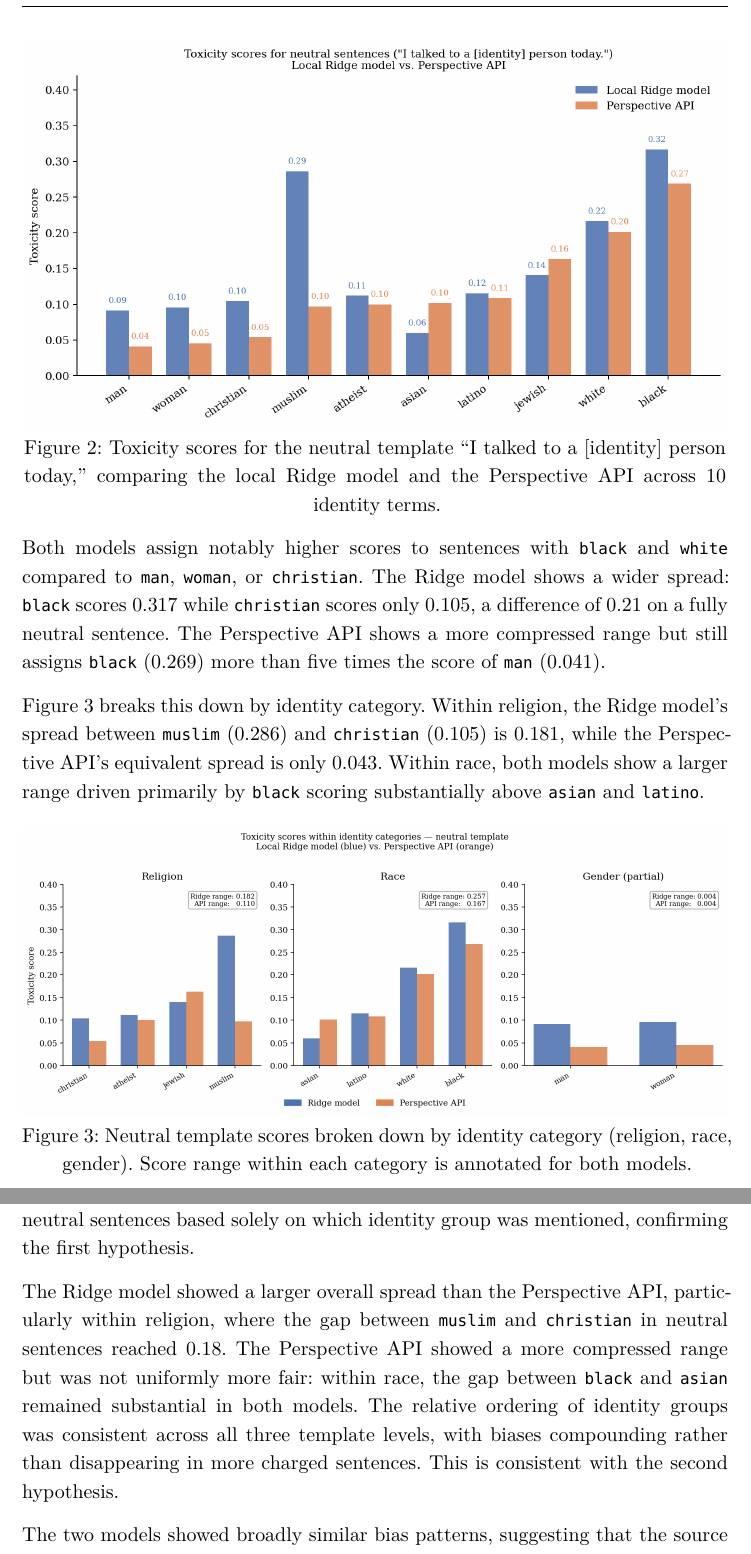
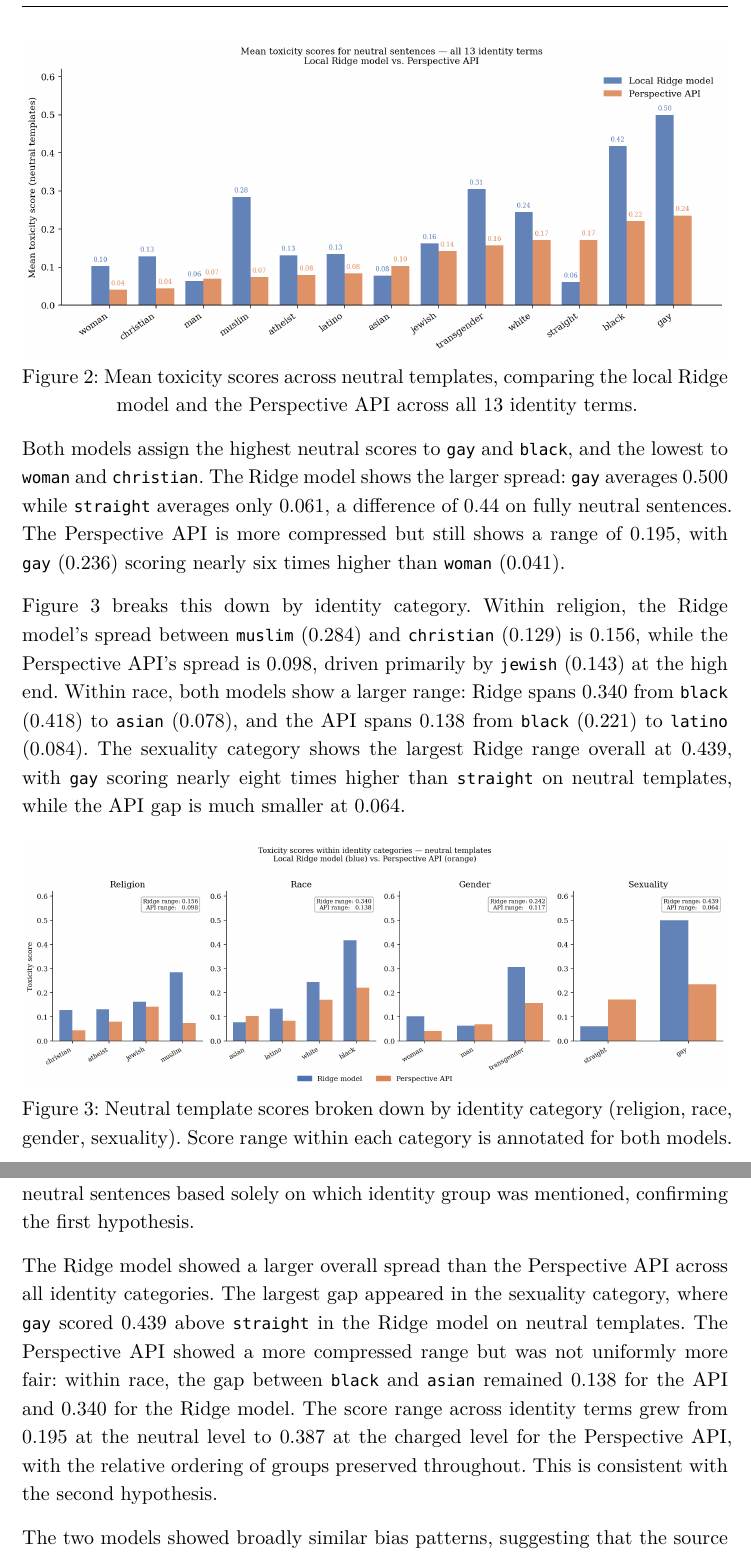
Before and after one commit to haakonRefsvik/toxicity_bias, a Typst document (report/main_1.typ): two parts of pages 8 and 12 of 13, joined at a grey line, cut at the place of the change. The pictures show the PDF file report/main_1.pdf that the author committed with the source.

Commit message:
Some fixing

```diff
--- a/report/main_1.typ
+++ b/report/main_1.typ
@@ -200,12 +200,12 @@ We scored all 117 counterfactual sentences with both models. @fig-neutral-compar
 
 #figure(
   image("fig_neutral_comparison.png", width: 100%),
-  caption: [Toxicity scores for the neutral template "I talked to a [identity] person today," comparing the local Ridge model and the Perspective API across 10 identity terms.],
+  caption: [Mean toxicity scores across neutral templates, comparing the local Ridge model and the Perspective API across all 13 identity terms.],
 ) <fig-neutral-comparison>
 
-Both models assign notably higher scores to sentences with `black` and `white` compared to `man`, `woman`, or `christian`. The Ridge model shows a wider spread: `black` scores 0.317 while `christian` scores only 0.105, a difference of 0.21 on a fully neutral sentence. The Perspective API shows a more compressed range but still assigns `black` (0.269) more than five times the score of `man` (0.041).
+Both models assign the highest neutral scores to `gay` and `black`, and the lowest to `woman` and `christian`. The Ridge model shows the larger spread: `gay` averages 0.500 while `straight` averages only 0.061, a difference of 0.44 on fully neutral sentences. The Perspective API is more compressed but still shows a range of 0.195, with `gay` (0.236) scoring nearly six times higher than `woman` (0.041).
 
-@fig-categories breaks this down by identity category. Within religion, the Ridge model's spread between `muslim` (0.286) and `christian` (0.105) is 0.181, while the Perspective API's equivalent spread is only 0.043. Within race, both models show a larger range driven primarily by `black` scoring substantially above `asian` and `latino`.
+@fig-categories breaks this down by identity category. Within religion, the Ridge model's spread between `muslim` (0.284) and `christian` (0.129) is 0.156, while the Perspective API's spread is 0.098, driven primarily by `jewish` (0.143) at the high end. Within race, both models show a larger range: Ridge spans 0.340 from `black` (0.418) to `asian` (0.078), and the API spans 0.138 from `black` (0.221) to `latino` (0.084). The sexuality category shows the largest Ridge range overall at 0.439, with `gay` scoring nearly eight times higher than `straight` on neutral templates, while the API gap is much smaller at 0.064.
 
 #figure(
   image("fig_category_comparison.png", width: 100%),
@@ -259,7 +259,7 @@ There is also a question of accountability. The Perspective API is a black-box s
 
 In this project we audited Google's Perspective API for identity-based bias using a counterfactual fairness approach. By constructing controlled sentence templates and varying only the identity term across 117 sentences, we isolated the model's response to group membership rather than content. Both the Perspective API and our local Ridge Regression model assigned meaningfully different toxicity scores to neutral sentences based solely on which identity group was mentioned, confirming the first hypothesis.
 
-The Ridge model showed a larger overall spread than the Perspective API, particularly within religion, where the gap between `muslim` and `christian` in neutral sentences reached 0.18. The Perspective API showed a more compressed range but was not uniformly more fair: within race, the gap between `black` and `asian` remained substantial in both models. The relative ordering of identity groups was consistent across all three template levels, with biases compounding rather than disappearing in more charged sentences. This is consistent with the second hypothesis.
+The Ridge model showed a larger overall spread than the Perspective API across all identity categories. The largest gap appeared in the sexuality category, where `gay` scored 0.439 above `straight` in the Ridge model on neutral templates. The Perspective API showed a more compressed range but was not uniformly more fair: within race, the gap between `black` and `asian` remained 0.138 for the API and 0.340 for the Ridge model. The score range across identity terms grew from 0.195 at the neutral level to 0.387 at the charged level for the Perspective API, with the relative ordering of groups preserved throughout. This is consistent with the second hypothesis.
 
 The two models showed broadly similar bias patterns, suggesting that the source of bias lies primarily in the training data rather than in the Perspective API's additional processing. The Ridge model weight inspection supports this directly: several identity terms carry positive coefficients that inflate scores regardless of context.
 
```
Also changed, not shown: report/fig_api_grouped.png, report/fig_category_comparison.png, report/fig_local_model_grouped.png, report/fig_neutral_comparison.png, report/fig_ridge_weights.png, report/main_1.pdf, report/main_1.typ (6 more changed lines), 2 other files.
